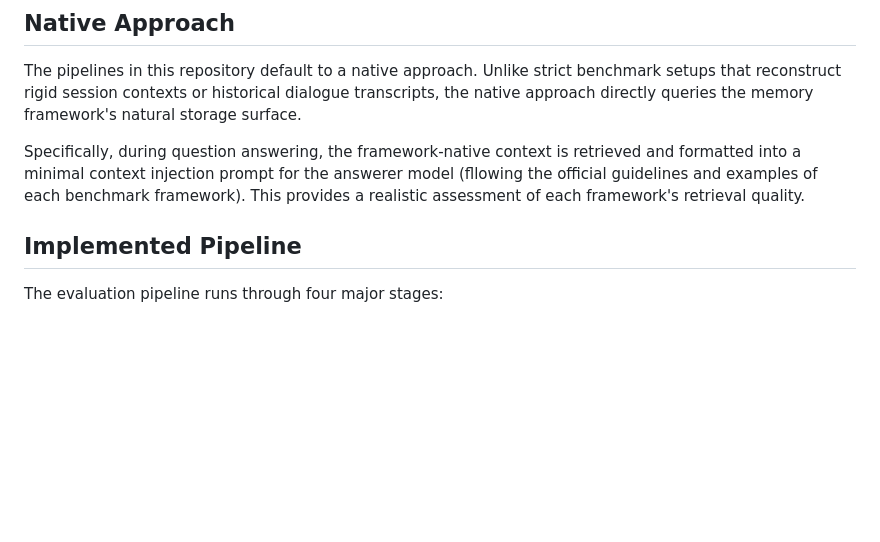
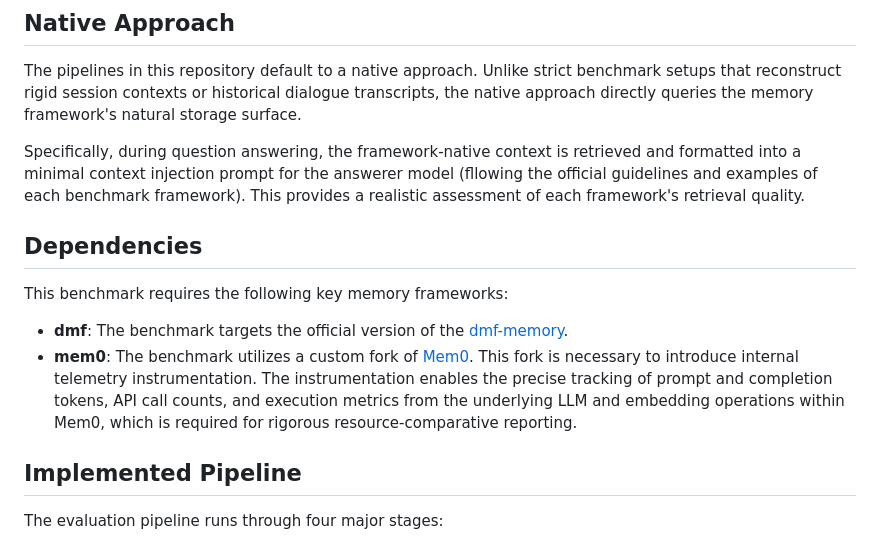
Before and after one commit to matstech/dmf-benchmarks, a Markdown page: README.md, the part around the change. Drawn GitHub-style; blank space fills up the shorter version.

Commit message:
feat: adding dependencies par. to readme

```diff
--- a/README.md
+++ b/README.md
@@ -9,6 +9,13 @@ It implements isolated end-to-end evaluation pipelines for two standard long-ter
 The pipelines in this repository default to a native approach. Unlike strict benchmark setups that reconstruct rigid session contexts or historical dialogue transcripts, the native approach directly queries the memory framework's natural storage surface.
 
 Specifically, during question answering, the framework-native context is retrieved and formatted into a minimal context injection prompt for the answerer model (fllowing the official guidelines and examples of each benchmark framework). This provides a realistic assessment of each framework's retrieval quality.
+
+## Dependencies
+
+This benchmark requires the following key memory frameworks:
+
+- **dmf**: The benchmark targets the official version of the [dmf-memory](pypi-placeholder).
+- **mem0**: The benchmark utilizes a custom fork of [Mem0](https://github.com/matstech/mem0). This fork is necessary to introduce internal telemetry instrumentation. The instrumentation enables the precise tracking of prompt and completion tokens, API call counts, and execution metrics from the underlying LLM and embedding operations within Mem0, which is required for rigorous resource-comparative reporting.
 
 ## Implemented Pipeline
 
```
